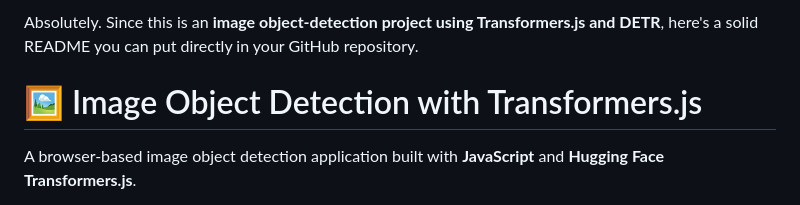
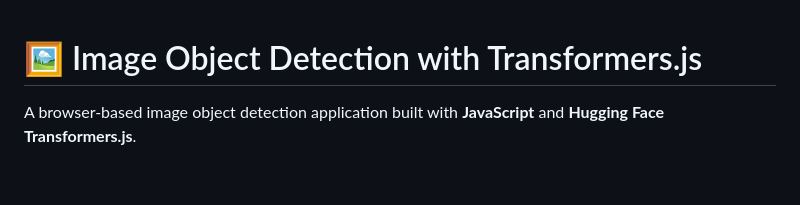
Before and after one commit to Hadi-yahaya418/ObjectClassification, a Markdown page: README.md, the part around the change. Rendered like a GitHub page; blank space fills up the shorter version.

```diff
--- a/README.md
+++ b/README.md
@@ -1,4 +1,4 @@
-Absolutely. Since this is an **image object-detection project using Transformers.js and DETR**, here's a solid README you can put directly in your GitHub repository.
+
 
 # 🖼️ Image Object Detection with Transformers.js
 
```
